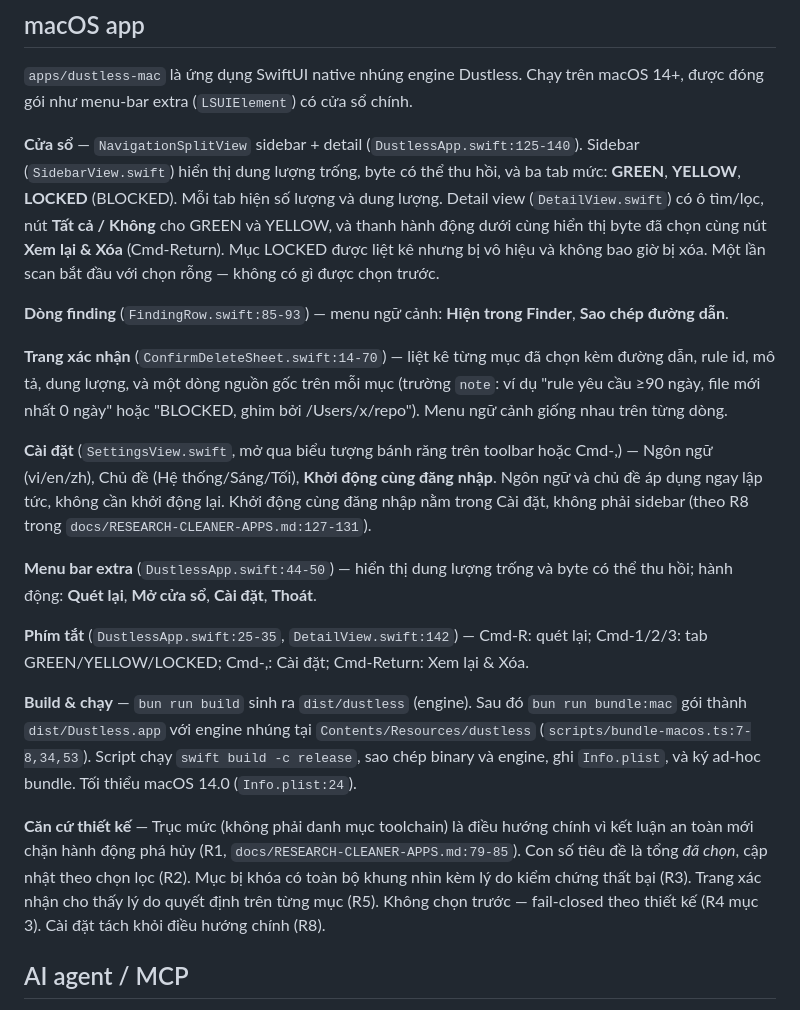
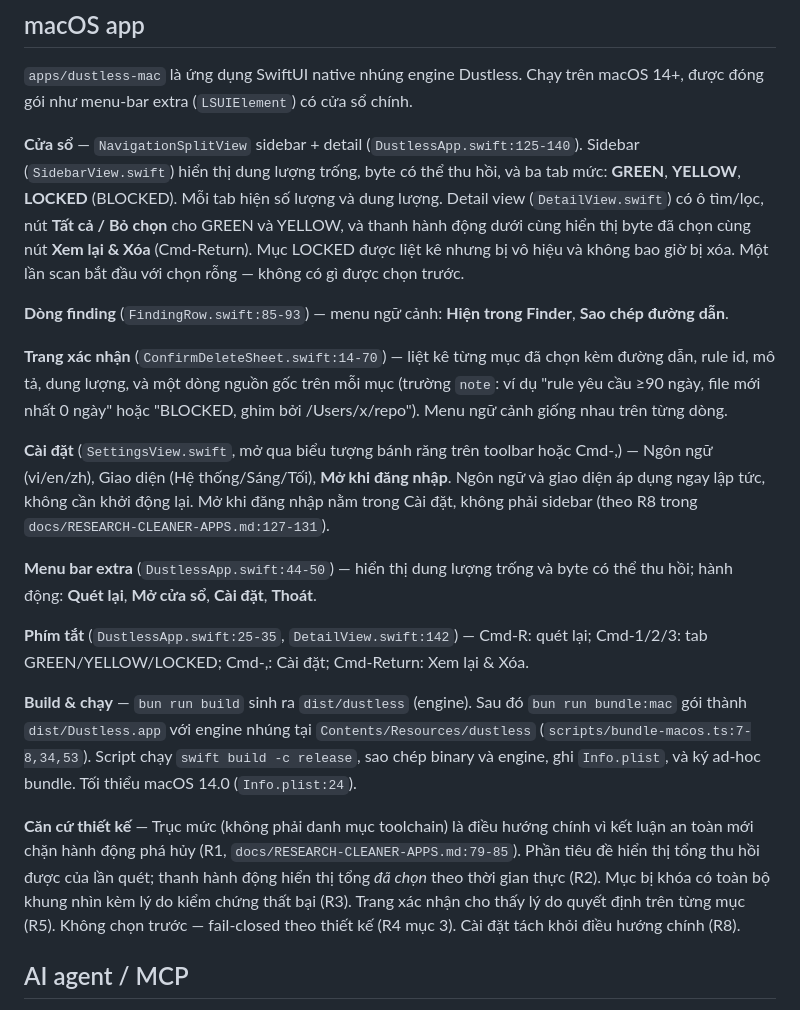
Before and after one commit to Dung-L3/dustless, a Markdown page: README.vi.md, the part around the change. Rendered like a GitHub page.

```diff
--- a/README.vi.md
+++ b/README.vi.md
@@ -204,13 +204,13 @@ Các route: `GET /api/scan`, `GET /api/rules`, `GET /api/space`, `POST /api/appl
 
 `apps/dustless-mac` là ứng dụng SwiftUI native nhúng engine Dustless. Chạy trên macOS 14+, được đóng gói như menu-bar extra (`LSUIElement`) có cửa sổ chính.
 
-**Cửa sổ** — `NavigationSplitView` sidebar + detail (`DustlessApp.swift:125-140`). Sidebar (`SidebarView.swift`) hiển thị dung lượng trống, byte có thể thu hồi, và ba tab mức: **GREEN**, **YELLOW**, **LOCKED** (BLOCKED). Mỗi tab hiện số lượng và dung lượng. Detail view (`DetailView.swift`) có ô tìm/lọc, nút **Tất cả / Không** cho GREEN và YELLOW, và thanh hành động dưới cùng hiển thị byte đã chọn cùng nút **Xem lại & Xóa** (Cmd-Return). Mục LOCKED được liệt kê nhưng bị vô hiệu và không bao giờ bị xóa. Một lần scan bắt đầu với chọn rỗng — không có gì được chọn trước.
+**Cửa sổ** — `NavigationSplitView` sidebar + detail (`DustlessApp.swift:125-140`). Sidebar (`SidebarView.swift`) hiển thị dung lượng trống, byte có thể thu hồi, và ba tab mức: **GREEN**, **YELLOW**, **LOCKED** (BLOCKED). Mỗi tab hiện số lượng và dung lượng. Detail view (`DetailView.swift`) có ô tìm/lọc, nút **Tất cả / Bỏ chọn** cho GREEN và YELLOW, và thanh hành động dưới cùng hiển thị byte đã chọn cùng nút **Xem lại & Xóa** (Cmd-Return). Mục LOCKED được liệt kê nhưng bị vô hiệu và không bao giờ bị xóa. Một lần scan bắt đầu với chọn rỗng — không có gì được chọn trước.
 
 **Dòng finding** (`FindingRow.swift:85-93`) — menu ngữ cảnh: **Hiện trong Finder**, **Sao chép đường dẫn**.
 
 **Trang xác nhận** (`ConfirmDeleteSheet.swift:14-70`) — liệt kê từng mục đã chọn kèm đường dẫn, rule id, mô tả, dung lượng, và một dòng nguồn gốc trên mỗi mục (trường `note`: ví dụ "rule yêu cầu ≥90 ngày, file mới nhất 0 ngày" hoặc "BLOCKED, ghim bởi /Users/x/repo"). Menu ngữ cảnh giống nhau trên từng dòng.
 
-**Cài đặt** (`SettingsView.swift`, mở qua biểu tượng bánh răng trên toolbar hoặc Cmd-,) — Ngôn ngữ (vi/en/zh), Chủ đề (Hệ thống/Sáng/Tối), **Khởi động cùng đăng nhập**. Ngôn ngữ và chủ đề áp dụng ngay lập tức, không cần khởi động lại. Khởi động cùng đăng nhập nằm trong Cài đặt, không phải sidebar (theo R8 trong `docs/RESEARCH-CLEANER-APPS.md:127-131`).
+**Cài đặt** (`SettingsView.swift`, mở qua biểu tượng bánh răng trên toolbar hoặc Cmd-,) — Ngôn ngữ (vi/en/zh), Giao diện (Hệ thống/Sáng/Tối), **Mở khi đăng nhập**. Ngôn ngữ và giao diện áp dụng ngay lập tức, không cần khởi động lại. Mở khi đăng nhập nằm trong Cài đặt, không phải sidebar (theo R8 trong `docs/RESEARCH-CLEANER-APPS.md:127-131`).
 
 **Menu bar extra** (`DustlessApp.swift:44-50`) — hiển thị dung lượng trống và byte có thể thu hồi; hành động: **Quét lại**, **Mở cửa sổ**, **Cài đặt**, **Thoát**.
 
@@ -218,7 +218,7 @@ Các route: `GET /api/scan`, `GET /api/rules`, `GET /api/space`, `POST /api/appl
 
 **Build & chạy** — `bun run build` sinh ra `dist/dustless` (engine). Sau đó `bun run bundle:mac` gói thành `dist/Dustless.app` với engine nhúng tại `Contents/Resources/dustless` (`scripts/bundle-macos.ts:7-8,34,53`). Script chạy `swift build -c release`, sao chép binary và engine, ghi `Info.plist`, và ký ad-hoc bundle. Tối thiểu macOS 14.0 (`Info.plist:24`).
 
-**Căn cứ thiết kế** — Trục mức (không phải danh mục toolchain) là điều hướng chính vì kết luận an toàn mới chặn hành động phá hủy (R1, `docs/RESEARCH-CLEANER-APPS.md:79-85`). Con số tiêu đề là tổng *đã chọn*, cập nhật theo chọn lọc (R2). Mục bị khóa có toàn bộ khung nhìn kèm lý do kiểm chứng thất bại (R3). Trang xác nhận cho thấy lý do quyết định trên từng mục (R5). Không chọn trước — fail-closed theo thiết kế (R4 mục 3). Cài đặt tách khỏi điều hướng chính (R8).
+**Căn cứ thiết kế** — Trục mức (không phải danh mục toolchain) là điều hướng chính vì kết luận an toàn mới chặn hành động phá hủy (R1, `docs/RESEARCH-CLEANER-APPS.md:79-85`). Phần tiêu đề hiển thị tổng thu hồi được của lần quét; thanh hành động hiển thị tổng *đã chọn* theo thời gian thực (R2). Mục bị khóa có toàn bộ khung nhìn kèm lý do kiểm chứng thất bại (R3). Trang xác nhận cho thấy lý do quyết định trên từng mục (R5). Không chọn trước — fail-closed theo thiết kế (R4 mục 3). Cài đặt tách khỏi điều hướng chính (R8).
 
 ## AI agent / MCP
 
```
Also changed, not shown: README.md (+1 -1 lines), README.zh.md (+4 -4 lines).
